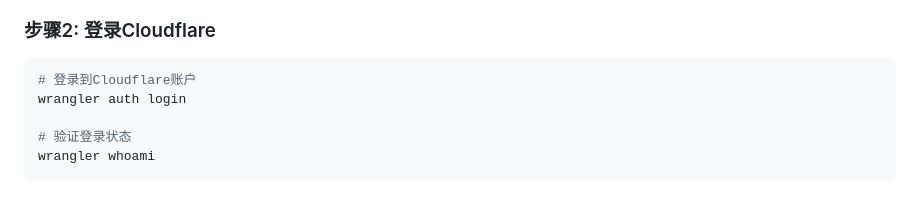
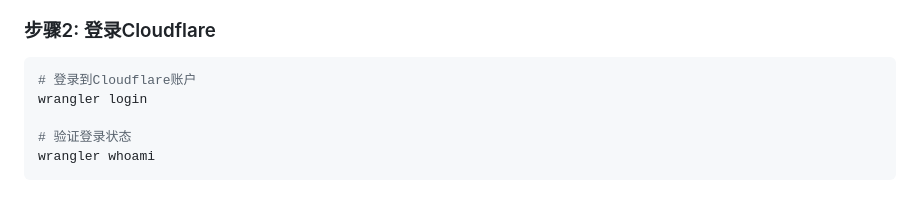
Before and after one commit to twj0/ip-address-purity-checker, a Markdown page: README.md, the part around the change. Rendered like a GitHub page.

Commit message:
修改readme

````diff
--- a/README.md
+++ b/README.md
@@ -38,7 +38,7 @@ wrangler --version
 ### 步骤2: 登录Cloudflare
 ```bash
 # 登录到Cloudflare账户
-wrangler auth login
+wrangler login
 
 # 验证登录状态
 wrangler whoami
````
